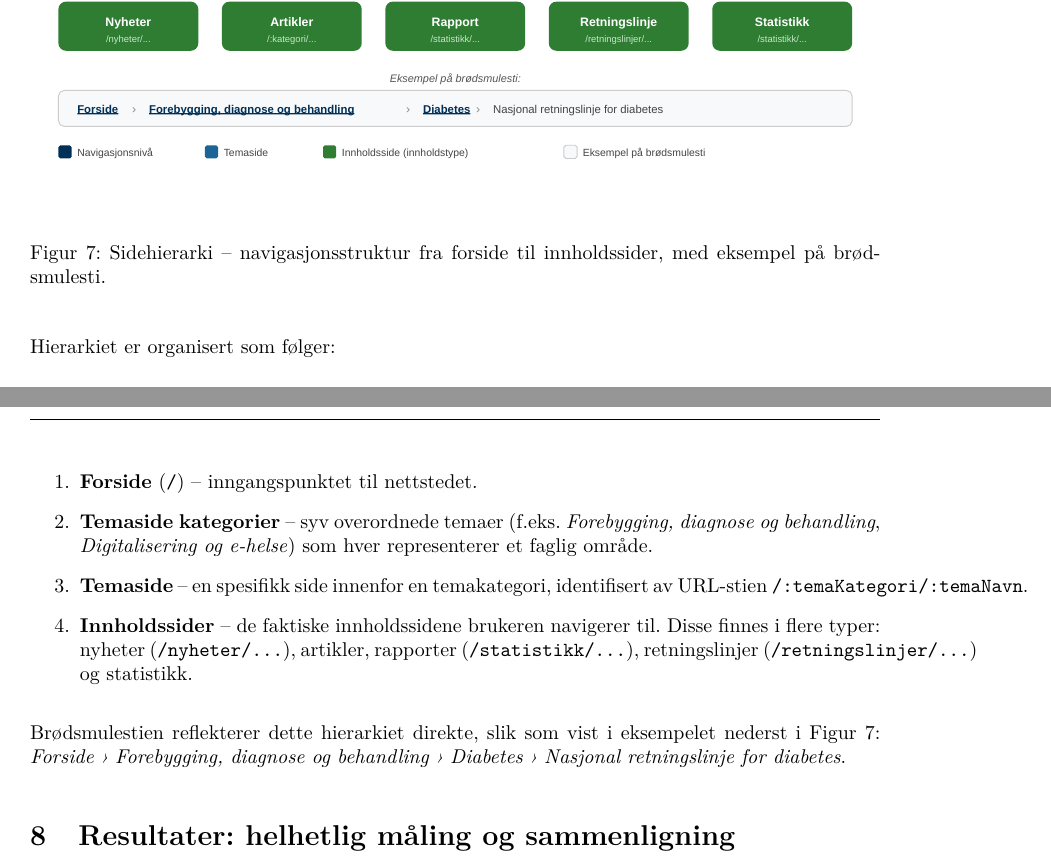
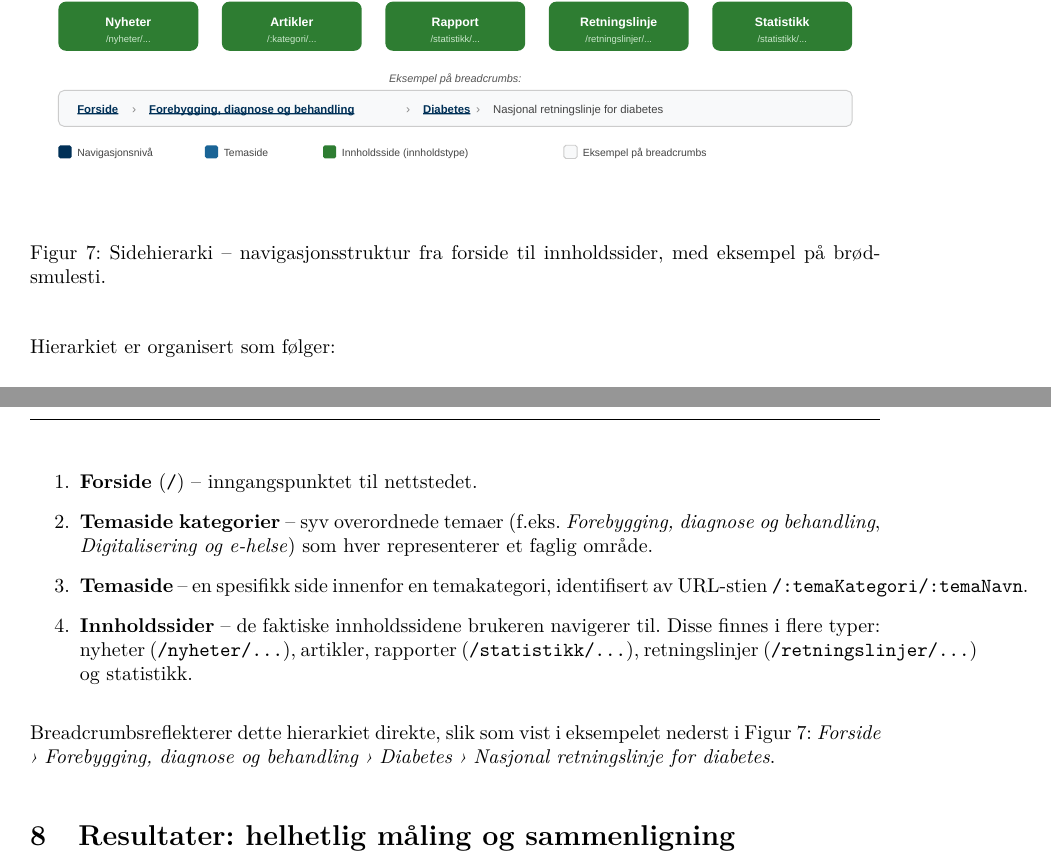
Before and after one commit to ai-search-navigation-bachelor/Bachelor-Report, a LaTeX document (main.tex, which reads Sections/7.Del3-Navigasjon.tex): two parts of pages 31 and 32 of 66, joined at a grey line, cut so that both start at the same text. Compiled offline with pdfLaTeX.

Commit message:
Updates from Overleaf

```diff
--- a/Sections/7.Del3-Navigasjon.tex
+++ b/Sections/7.Del3-Navigasjon.tex
@@ -22,5 +22,5 @@ Hierarkiet er organisert som følger:
     \item \textbf{Innholdssider} – de faktiske innholdssidene brukeren navigerer til. Disse finnes i flere typer: nyheter (\texttt{/nyheter/...}), artikler, rapporter (\texttt{/statistikk/...}), retningslinjer (\texttt{/retningslinjer/...}) og statistikk.
 \end{enumerate}
 
-Brødsmulestien reflekterer dette hierarkiet direkte, slik som vist i eksempelet nederst i
+"Breadcrumbs" reflekterer dette hierarkiet direkte, slik som vist i eksempelet nederst i
 \autoref{fig:sidehierarki}: \textit{Forside › Forebygging, diagnose og behandling › Diabetes › Nasjonal retningslinje for diabetes}.
```
Also changed, not shown: Images/Figures/sidehierarki.svg, Sections/4.Design-og-arkitektur.tex (line endings or trailing spaces).
